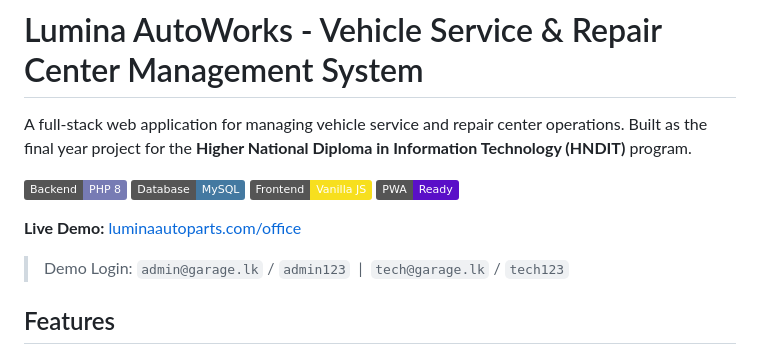
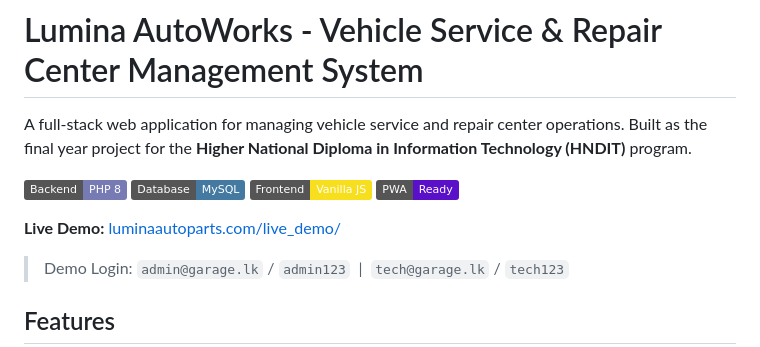
Before and after one commit to DonalUpendra/vehicle-service-repair-center, a Markdown page: README.md, the part around the change. Drawn GitHub-style; badges without logos.

Commit message:
Fix live demo link formatting in README

```diff
--- a/README.md
+++ b/README.md
@@ -7,7 +7,7 @@ A full-stack web application for managing vehicle service and repair center oper
 ![Frontend](https://img.shields.io/badge/Frontend-Vanilla%20JS-F7DF1E?logo=javascript&logoColor=black)
 ![PWA](https://img.shields.io/badge/PWA-Ready-5A0FC8?logo=pwa&logoColor=white)
 
-**Live Demo:** [luminaautoparts.com/office](https://luminaautoparts.com/live_demo/)
+**Live Demo:** [luminaautoparts.com/live_demo/](https://luminaautoparts.com/live_demo/)
 
 > Demo Login: `admin@garage.lk` / `admin123` &nbsp;|&nbsp; `tech@garage.lk` / `tech123`
 
```
